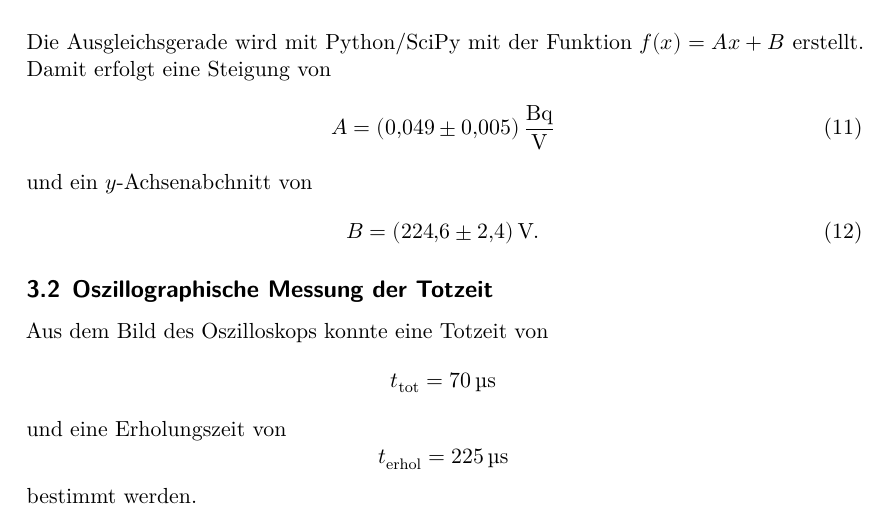
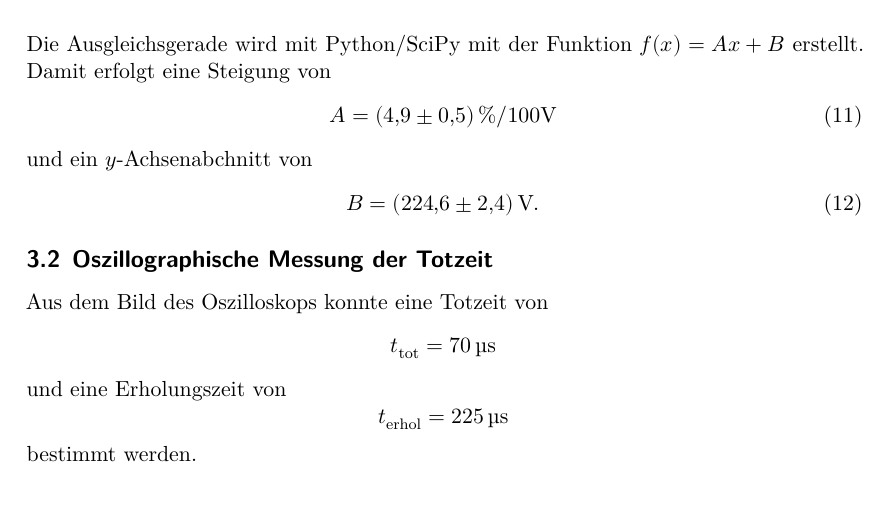
Before and after one commit to piethoff/v703, a LaTeX document (main.tex, which reads content/auswertung.tex): part of page 7 of 11, cut so that both start at the same text. Compiled offline with XeLaTeX.

Commit message:
steigung korrigiert

```diff
--- a/content/auswertung.tex
+++ b/content/auswertung.tex
@@ -66,7 +66,7 @@ Die Messwerte sind in Abbildung \ref{fig:plot} aufgetragen und es wird eine line
 \noindent  Die Ausgleichsgerade wird mit Python/SciPy mit der Funktion $f(x)= Ax + B$ erstellt.
 Damit erfolgt eine Steigung von
 \begin{equation}
-  A = \SI{0.049 \pm 0.005}{\becquerel\per\volt}
+  A = \SI{4.9 \pm 0.5}{\percent\per\num{100}\volt}
 \end{equation}
 und ein $y$-Achsenabchnitt von
 \begin{equation}
```
